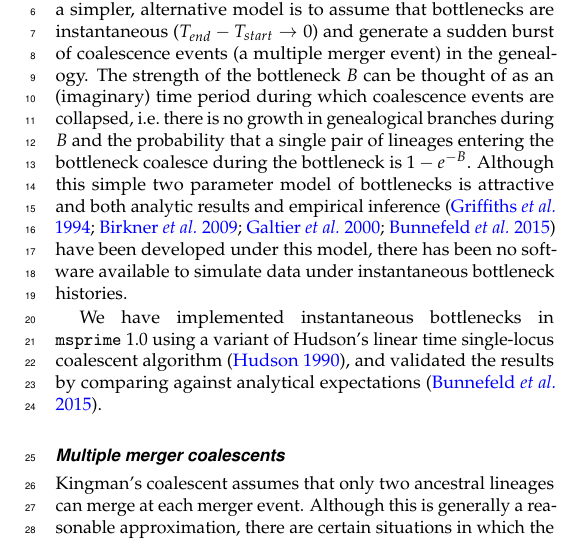
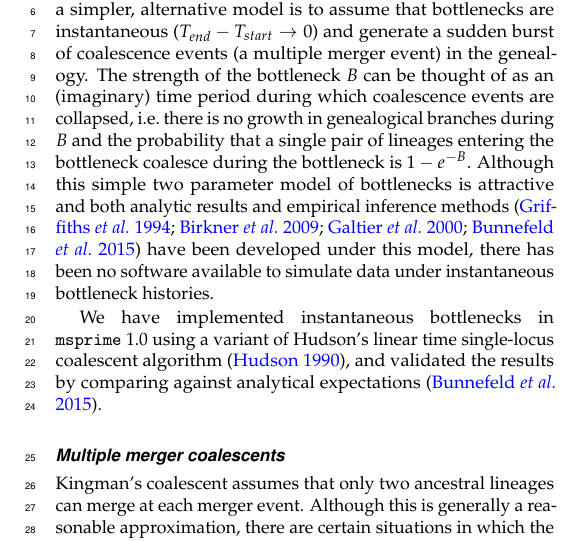
Before and after one commit to tskit-dev/msprime-1.0-paper, a LaTeX document (paper.tex): part of one column of page 8 of 21, cut so that both start at the same text. Compiled offline with pdfLaTeX.

Commit message:
Small addition

```diff
--- a/paper.tex
+++ b/paper.tex
@@ -1018,7 +1018,7 @@ i.e.\ there is no growth in genealogical branches during $B$ and the probability
 single pair of lineages entering the bottleneck coalesce during the bottleneck
 is $1-e^{-B}$. Although this simple two parameter model of bottlenecks is
 attractive and both analytic results and empirical
-inference~\citep{griffiths1994sampling, birkner2009modified,galtier2000detecting,
+inference methods~\citep{griffiths1994sampling, birkner2009modified,galtier2000detecting,
 bunnefeld2015inferring} have been developed under this model, there has
 been no software available to simulate data under instantaneous
 bottleneck histories.
```
